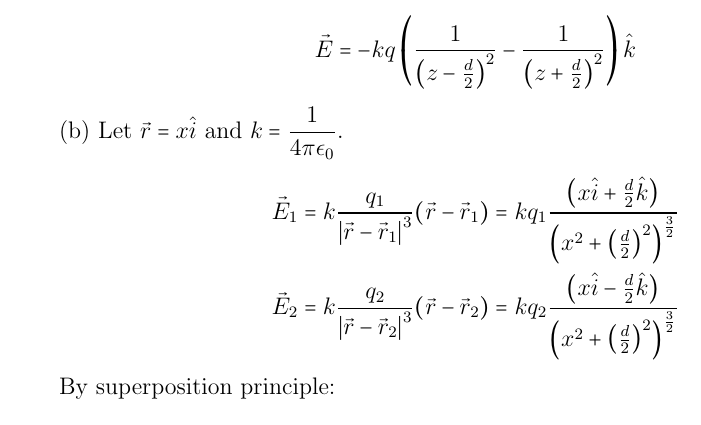
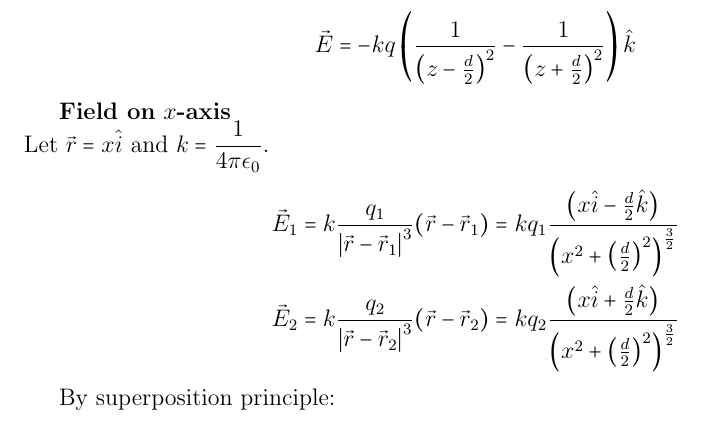
Before and after one commit to agamjotsingh1/EE1204, a LaTeX problem sheet (assignments/1/main.tex): part of page 4 of 23, cut so that both start at the same text. Compiled offline with pdfLaTeX.

Commit message:
assignment 1 done again

```diff
--- a/assignments/1/main.tex
+++ b/assignments/1/main.tex
@@ -191,10 +191,12 @@ If $q_1 = q, q_2 = -q$, then:
 \vec{E} = -k q \brak{\frac{1}{\brak{z - \frac{d}{2}}^2} - \frac{1}{\brak{z + \frac{d}{2}}^2}} \hat{k}
 \end{align*}
 
-(b) Let $\vec{r} = x \hat{i}$ and $k = \dfrac{1}{4 \pi \epsilon_0}$.
+\textbf{Field on} $x$\textbf{-axis}
+\newline
+Let $\vec{r} = x \hat{i}$ and $k = \dfrac{1}{4 \pi \epsilon_0}$.
 \begin{align*}
-    \vec{E}_1 = k \frac{q_1}{\abs{\vec{r} - \vec{r}_1}^3} (\vec{r} - \vec{r}_1) = k q_1\frac{\brak{x\hat{i} + \frac{d}{2}\hat{k}}}{\brak{x^2 + \brak{\frac{d}{2}}^2}^\frac{3}{2}}\\
-    \vec{E}_2 = k \frac{q_2}{\abs{\vec{r} - \vec{r}_2}^3} (\vec{r} - \vec{r}_2) = k q_2\frac{\brak{x\hat{i} - \frac{d}{2}\hat{k}}}{\brak{x^2 + \brak{\frac{d}{2}}^2}^\frac{3}{2}}
+    \vec{E}_1 = k \frac{q_1}{\abs{\vec{r} - \vec{r}_1}^3} (\vec{r} - \vec{r}_1) = k q_1\frac{\brak{x\hat{i} - \frac{d}{2}\hat{k}}}{\brak{x^2 + \brak{\frac{d}{2}}^2}^\frac{3}{2}}\\
+    \vec{E}_2 = k \frac{q_2}{\abs{\vec{r} - \vec{r}_2}^3} (\vec{r} - \vec{r}_2) = k q_2\frac{\brak{x\hat{i} + \frac{d}{2}\hat{k}}}{\brak{x^2 + \brak{\frac{d}{2}}^2}^\frac{3}{2}}
 \end{align*}
 
 By superposition principle:
```
Also changed, not shown: assignments/1/main.pdf, assignments/1/main.tex (4 more changed lines), 1 other file.
